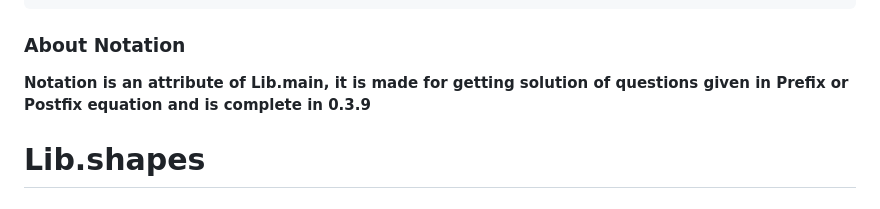
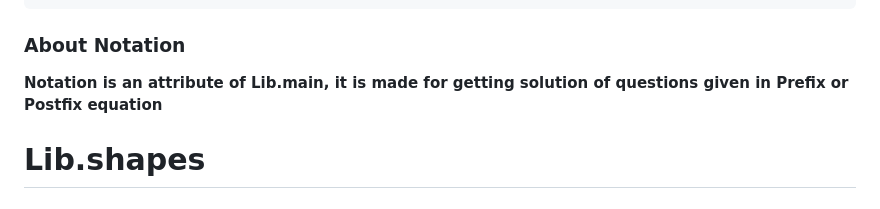
Before and after one commit to BhJaipal/Python-Module, a Markdown page: Lib/src/Main_doc.md, the part around the change. Rendered like a GitHub page.

````diff
--- a/Lib/src/Main_doc.md
+++ b/Lib/src/Main_doc.md
@@ -124,7 +124,7 @@ it will print their ceiling value
 ```
 
 ### About Notation
-**Notation is an attribute of Lib.main, it is made for getting solution of questions given in Prefix or Postfix equation and is complete in 0.3.9**
+**Notation is an attribute of Lib.main, it is made for getting solution of questions given in Prefix or Postfix equation**
 
 # Lib.shapes
 
````
